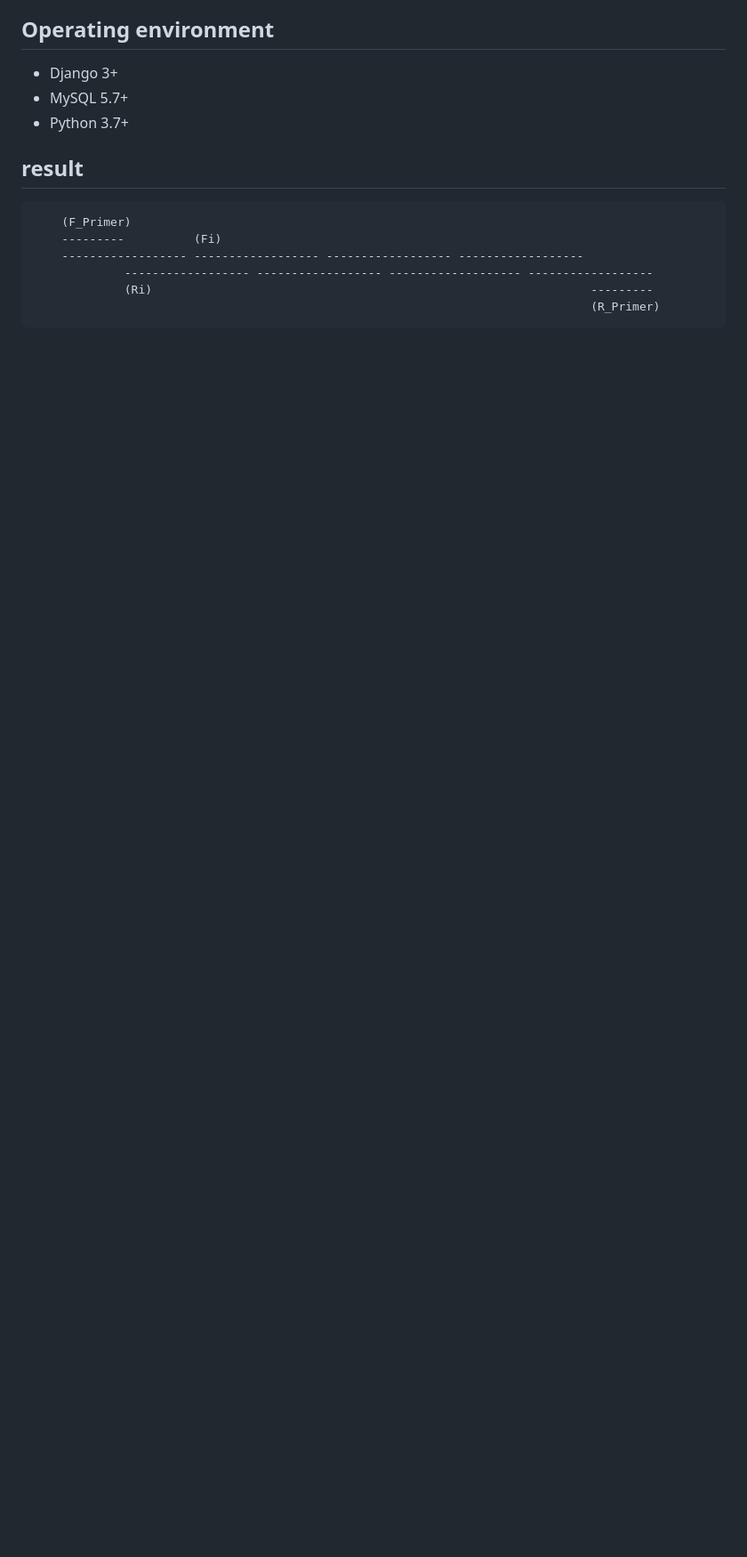
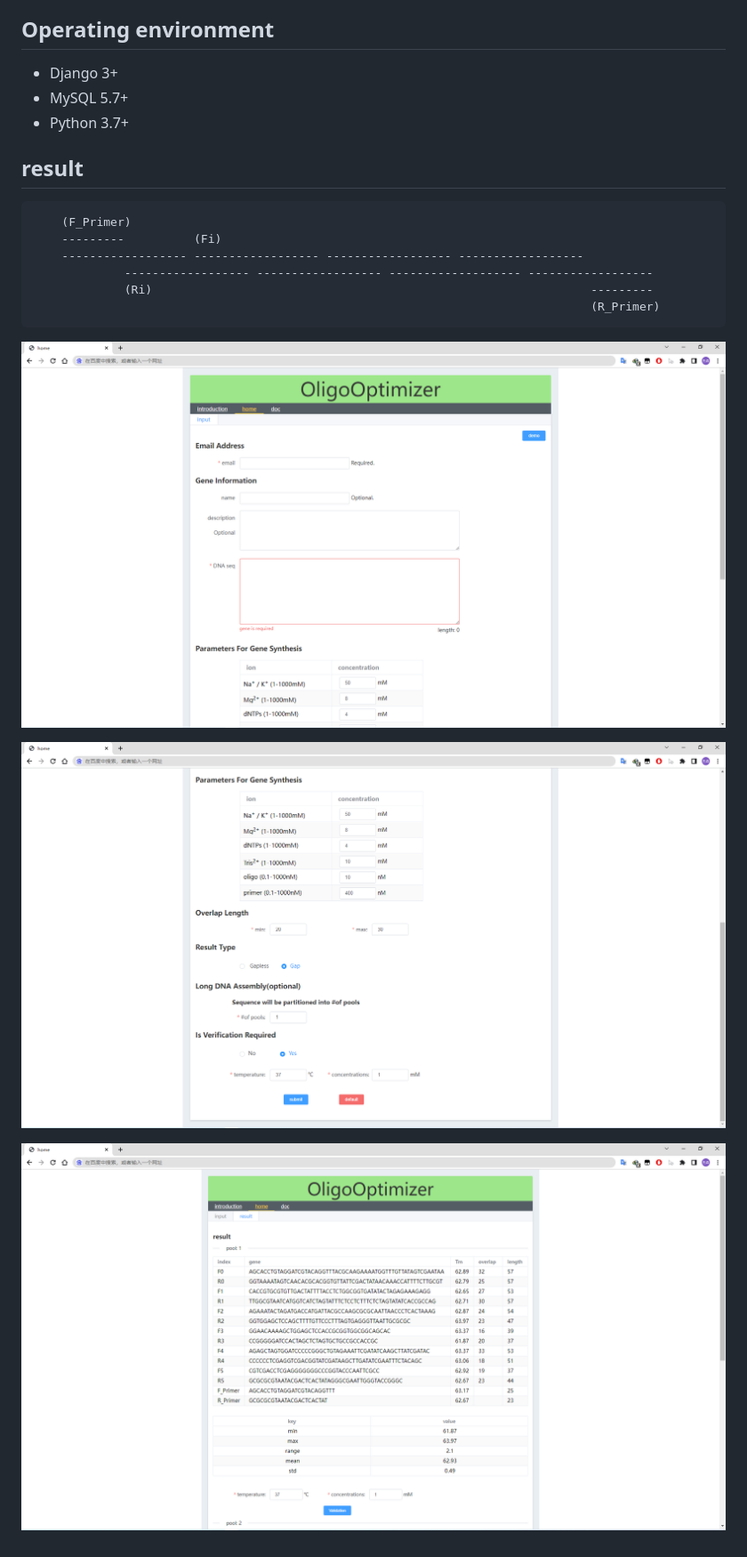
Before and after one commit to Jacka03/oligoOptimizer, a Markdown page: README.md, the part around the change. Shown: that part at 89% size. Drawn GitHub-style; pictures changed too: img.png (added), img_1.png (added), img_2.png (added); blank space fills up the shorter version.

```diff
--- a/README.md
+++ b/README.md
@@ -17,3 +17,8 @@ The webserver OligoOptimizer is developed for oligonucleotide assembling of gene
              (Ri)                                                               ---------
                                                                                 (R_Primer)
 ~~~
+![img.png](img.png)
+
+![img_1.png](img_1.png)
+
+![img_2.png](img_2.png)
```
